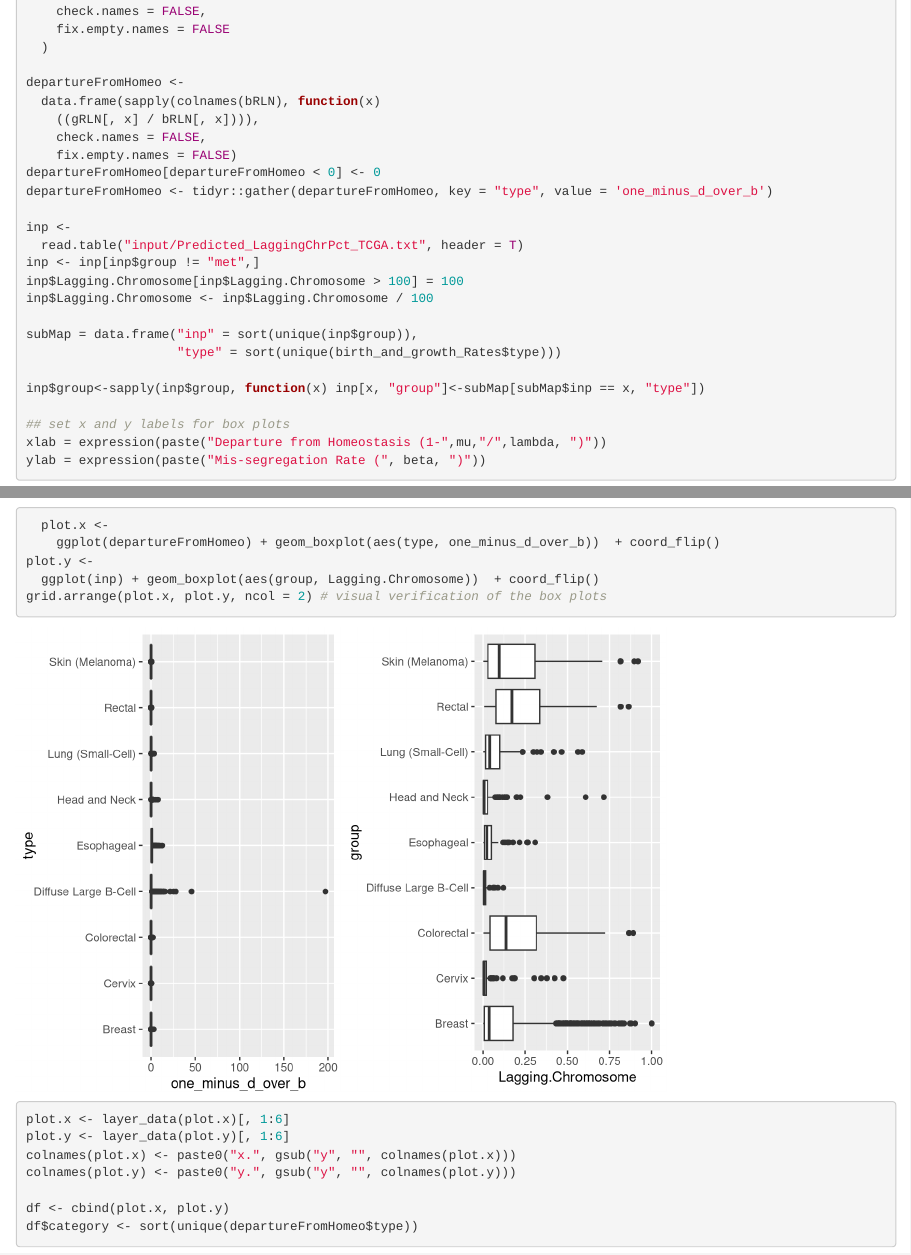
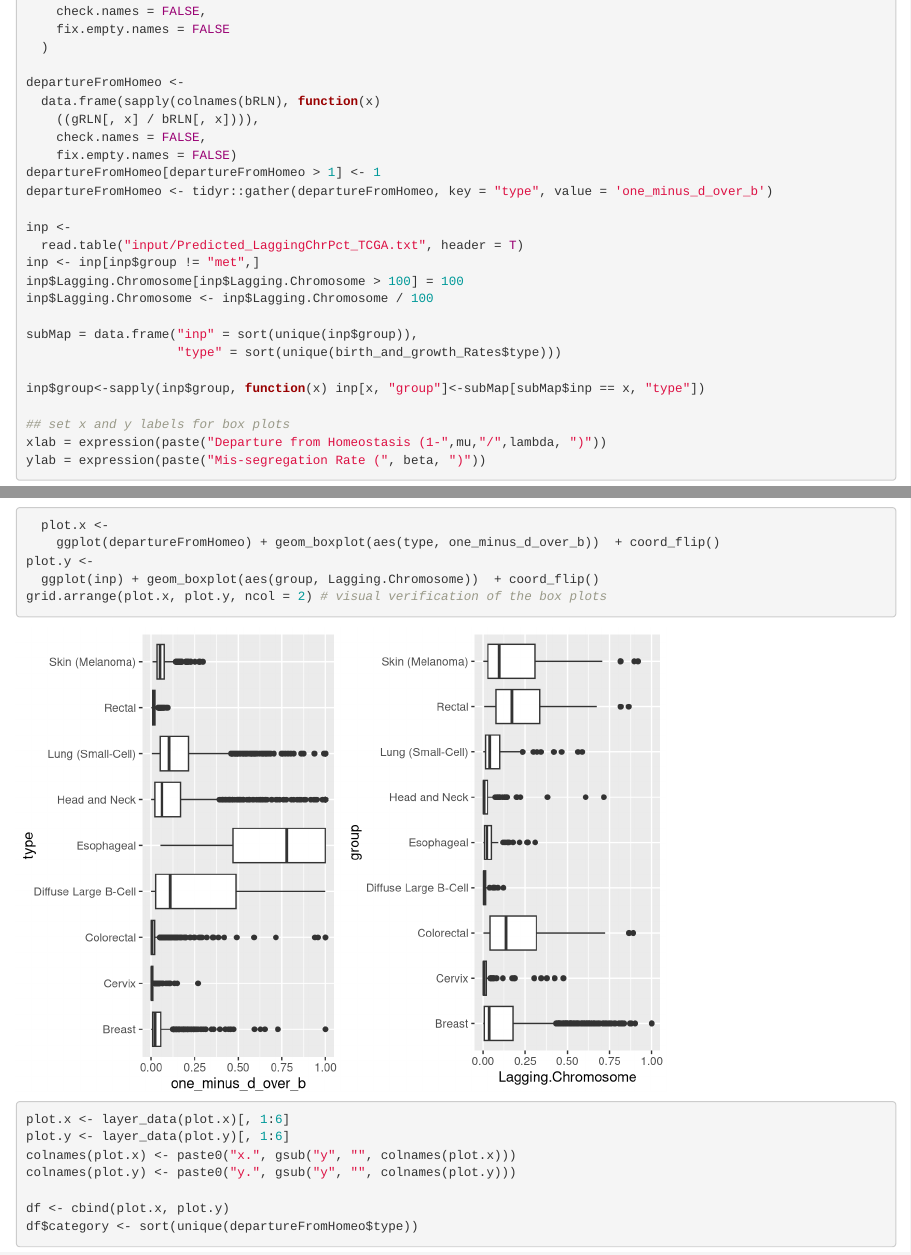
Before and after one commit to MathOnco/MIEmodel, an R Markdown document (Generate Figure 5.Rmd): the page in a window 1100 px wide, from 3110 px down, and a second part further down, joined at a grey line. Rendered offline with R 4.5, knitr and Pandoc, with nearby package versions; code that draws random numbers runs with fixed seeds of ours.

Commit message:
adjusted normalization sine removing redundant functionality

```diff
--- a/Generate Figure 5.Rmd
+++ b/Generate Figure 5.Rmd
@@ -101,7 +101,7 @@ departureFromHomeo <-
     ((gRLN[, x] / bRLN[, x]))),
     check.names = FALSE,
     fix.empty.names = FALSE)
-departureFromHomeo[departureFromHomeo < 0] <- 0
+departureFromHomeo[departureFromHomeo > 1] <- 1
 departureFromHomeo <- tidyr::gather(departureFromHomeo, key = "type", value = 'one_minus_d_over_b')
 
 inp <-
```
